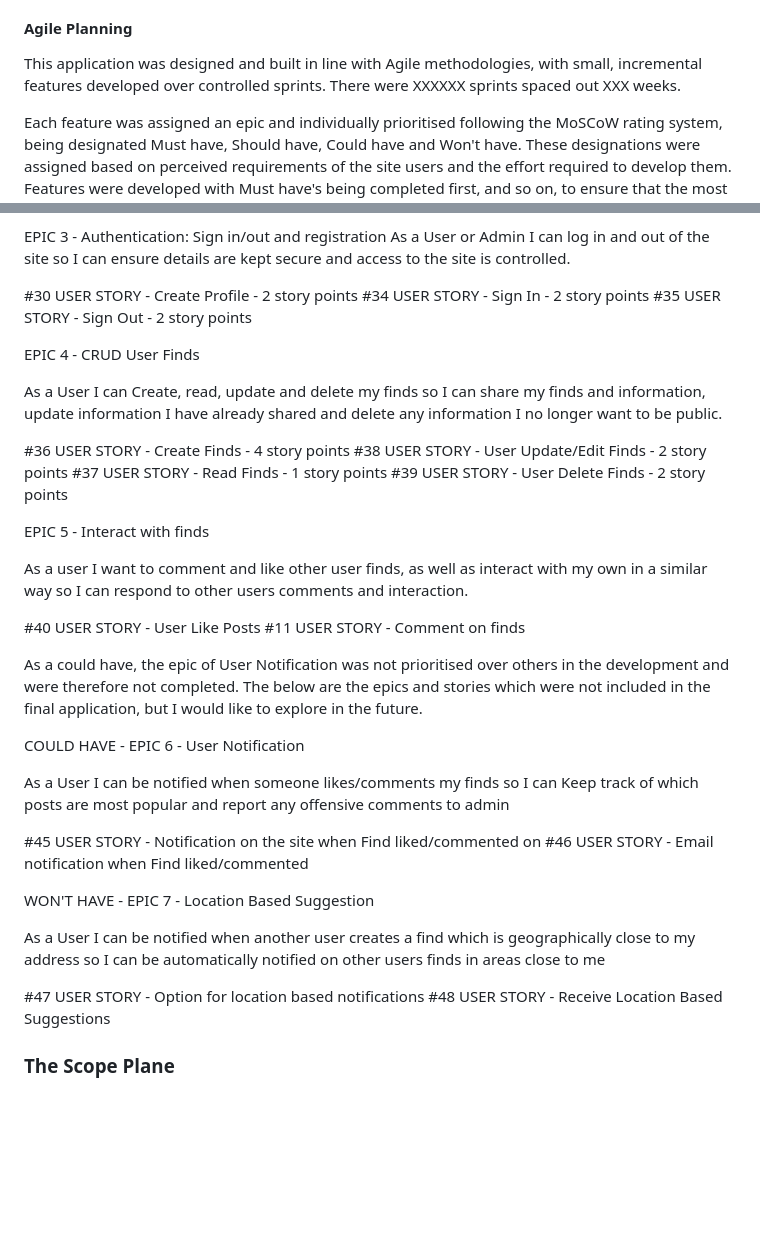
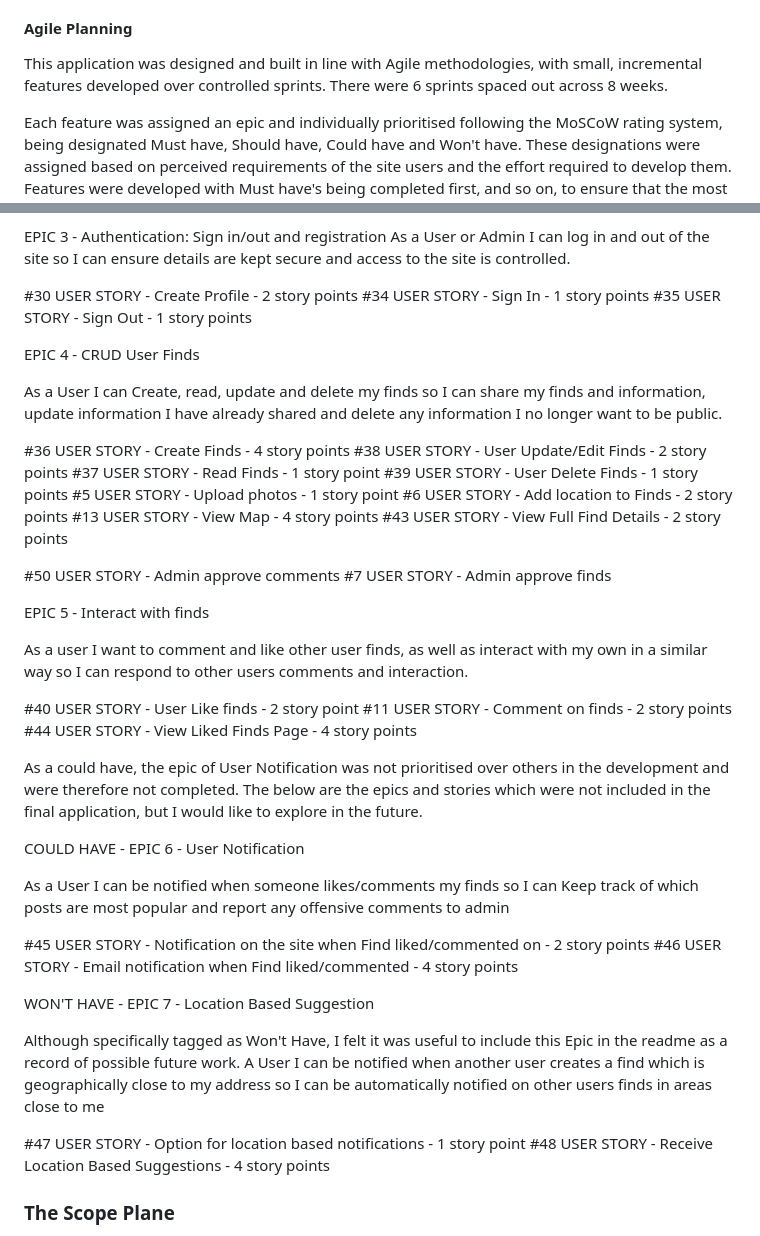
Before and after one commit to TomLiDev/mushroom-mapper, a Markdown page: README.md, 2 parts joined by grey strips. GitHub-like rendering; blank space fills up the shorter version.

Commit message:
Docs - User stories updated in readme

```diff
--- a/README.md
+++ b/README.md
@@ -67,7 +67,7 @@ The site aims to be fun, easy to use and promote the values of safe, sustainable
 
 #### Agile Planning
 
-This application was designed and built in line with Agile methodologies, with small, incremental features developed over controlled sprints. There were XXXXXX sprints spaced out XXX weeks.
+This application was designed and built in line with Agile methodologies, with small, incremental features developed over controlled sprints. There were 6 sprints spaced out across 8 weeks.
 
 Each feature was assigned an epic and individually prioritised following the MoSCoW rating system, being designated Must have, Should have, Could have and Won't have. These designations were assigned based on perceived requirements of the site users and the effort required to develop them. Features were developed with Must have's being completed first, and so on, to ensure that the most useful and fundamental aspects of the site were built first, with 'bells and whistles' features being completed later depending on the time left.
 
@@ -139,8 +139,8 @@ EPIC 3 - Authentication: Sign in/out and registration
 As a User or Admin I can log in and out of the site so I can ensure details are kept secure and access to the site is controlled.
 
 #30 USER STORY - Create Profile - 2 story points
-#34 USER STORY - Sign In - 2 story points
-#35 USER STORY - Sign Out - 2 story points
+#34 USER STORY - Sign In - 1 story points
+#35 USER STORY - Sign Out - 1 story points
 
 EPIC 4 - CRUD User Finds
 
@@ -148,16 +148,23 @@ As a User I can Create, read, update and delete my finds so I can share my finds
 
 #36 USER STORY - Create Finds - 4 story points
 #38 USER STORY - User Update/Edit Finds - 2 story points
-#37 USER STORY - Read Finds - 1 story points
-#39 USER STORY - User Delete Finds - 2 story points
+#37 USER STORY - Read Finds - 1 story point
+#39 USER STORY - User Delete Finds - 1 story points
+#5 USER STORY - Upload photos - 1 story point
+#6 USER STORY - Add location to Finds - 2 story points
+#13 USER STORY - View Map - 4 story points
+#43 USER STORY - View Full Find Details - 2 story points
+
+#50 USER STORY - Admin approve comments
+#7 USER STORY - Admin approve finds
 
 EPIC 5 - Interact with finds
 
 As a user I want to comment and like other user finds, as well as interact with my own in a similar way so I can respond to other users comments and interaction.
 
-#40 USER STORY - User Like Posts
-#11 USER STORY - Comment on finds
-
+#40 USER STORY - User Like finds - 2 story point
+#11 USER STORY - Comment on finds - 2 story points
+#44 USER STORY - View Liked Finds Page - 4 story points
 
 As a could have, the epic of User Notification was not prioritised over others in the development and were therefore not completed. The below are the epics and stories which were not included in the final application, but I would like to explore in the future.
 
@@ -165,15 +172,15 @@ COULD HAVE - EPIC 6 - User Notification
 
 As a User I can be notified when someone likes/comments my finds so I can Keep track of which posts are most popular and report any offensive comments to admin
 
-#45 USER STORY - Notification on the site when Find liked/commented on
-#46 USER STORY - Email notification when Find liked/commented
+#45 USER STORY - Notification on the site when Find liked/commented on - 2 story points
+#46 USER STORY - Email notification when Find liked/commented - 4 story points
 
 WON'T HAVE - EPIC 7 - Location Based Suggestion
 
-As a User I can be notified when another user creates a find which is geographically close to my address so I can be automatically notified on other users finds in areas close to me
+Although specifically tagged as Won't Have, I felt it was useful to include this Epic in the readme as a record of possible future work. A User I can be notified when another user creates a find which is geographically close to my address so I can be automatically notified on other users finds in areas close to me
 
-#47 USER STORY - Option for location based notifications
-#48 USER STORY - Receive Location Based Suggestions
+#47 USER STORY - Option for location based notifications - 1 story point
+#48 USER STORY - Receive Location Based Suggestions - 4 story points
 
 
 ### The Scope Plane
```
